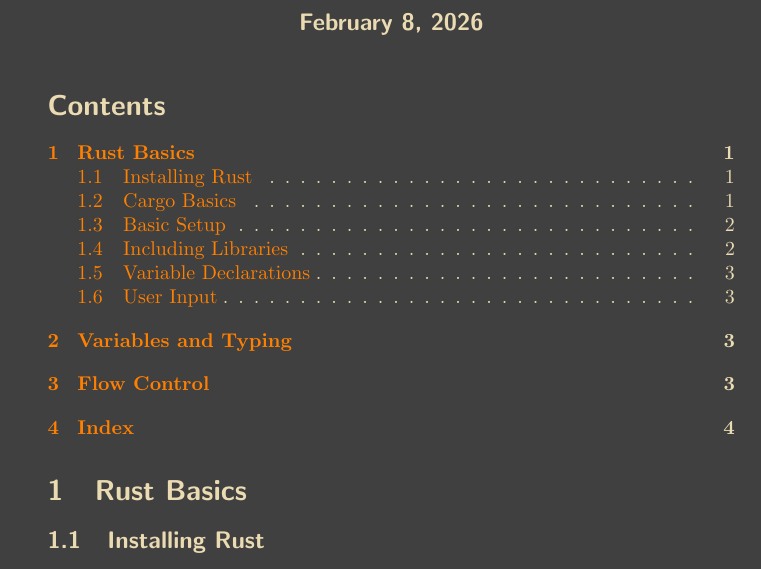
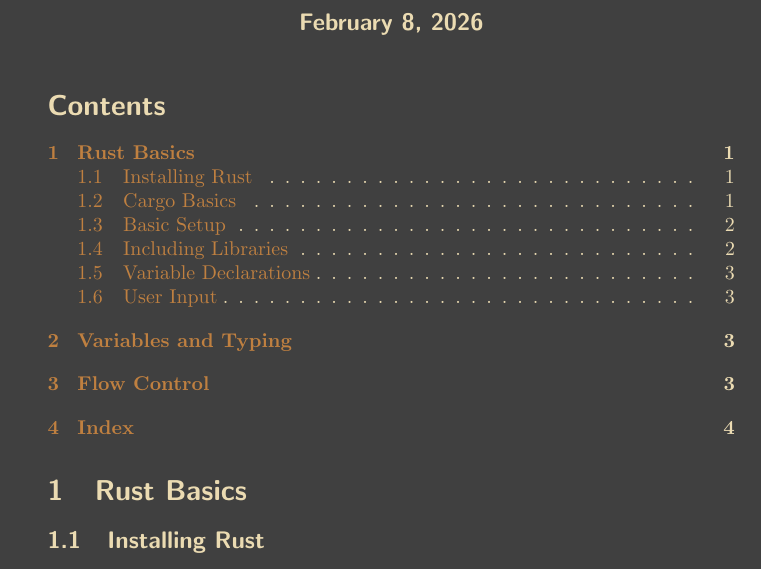
Before and after one commit to SklorGalore/RustNotes, a LaTeX document (main.tex, which reads preamble.tex): part of page 1 of 5, cut so that both start at the same text. Compiled offline with pdfLaTeX.

Commit message:
txs auto checkin

```diff
--- a/preamble.tex
+++ b/preamble.tex
@@ -7,20 +7,23 @@
 \author{\sffamily\bfseries{}Skylar Coelho}
 \date{\sffamily\bfseries\today}
 
+% Set section headers to sans serif
 \usepackage{sectsty}
-
-% Sets all sectioning headers (Title, Section, Subsection, etc.) to Sans-Serif
 \allsectionsfont{\sffamily\bfseries}
 
+% Use minted
 \usepackage[]{minted}
 
+% Set up page and text color
 \usepackage[]{pagecolor}
-
 \pagecolor{darkgray}
 \definecolor{softwhite}{RGB}{235, 219, 178}
 \color{softwhite}
 
+% Set up hyperlinks
 \usepackage[]{hyperref}
-\hypersetup{colorlinks=true, linkcolor=orange}
+\usepackage[dvipsnames]{xcolor}
+\hypersetup{colorlinks=true, linkcolor=brown}
 
+% Custom macros and commands
 \newcommand{\code}[1]{\textbf{\texttt{\color{orange}#1}}}
```
